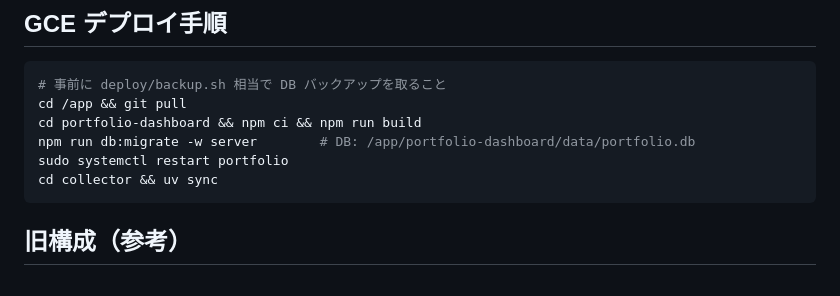
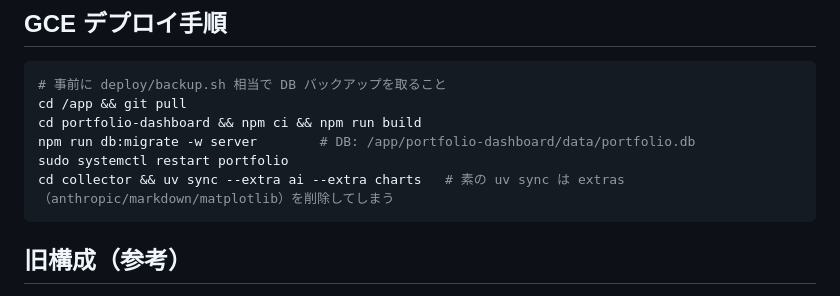
Before and after one commit to boitoshi/spreadsheet-chart-vue, a Markdown page: docs/portfolio-dashboard.md, the part around the change. GitHub-like rendering.

Commit message:
docs: GCE の uv sync に extras 指定を明記（素の sync だと ai/charts が消える）
Co-Authored-By: Claude Fable 5 <noreply@anthropic.com>

````diff
--- a/docs/portfolio-dashboard.md
+++ b/docs/portfolio-dashboard.md
@@ -89,7 +89,7 @@ cd /app && git pull
 cd portfolio-dashboard && npm ci && npm run build
 npm run db:migrate -w server        # DB: /app/portfolio-dashboard/data/portfolio.db
 sudo systemctl restart portfolio
-cd collector && uv sync
+cd collector && uv sync --extra ai --extra charts   # 素の uv sync は extras（anthropic/markdown/matplotlib）を削除してしまう
 ```
 
 ## 旧構成（参考）
````
